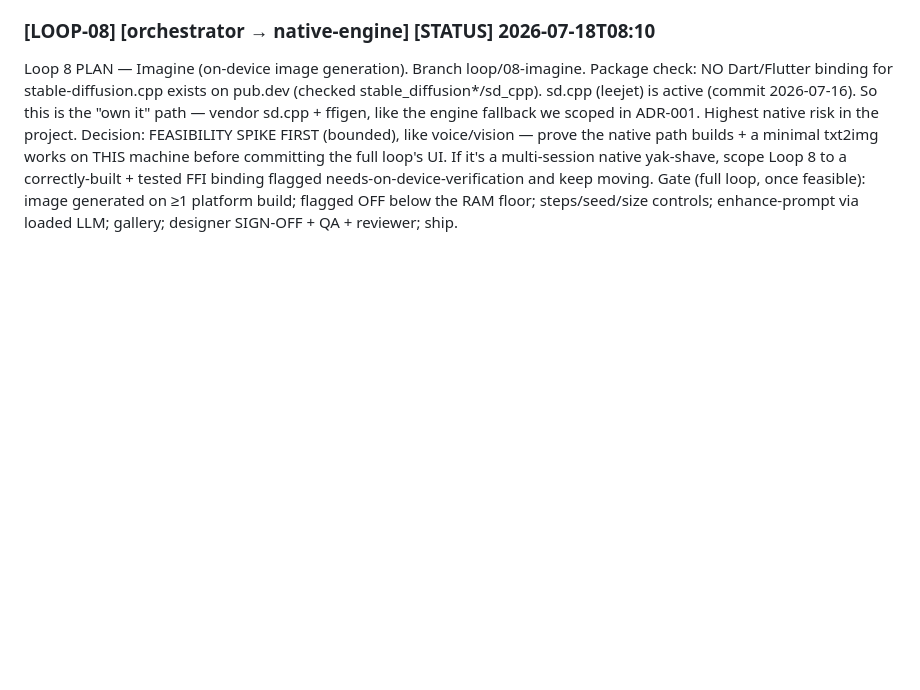
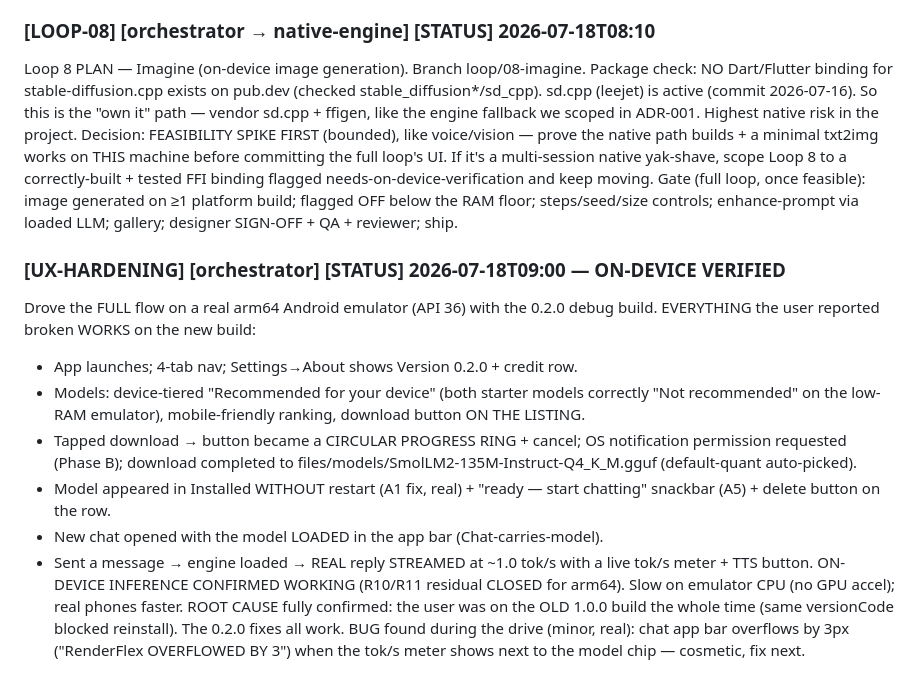
Before and after one commit to AnshRajput/dhruva-app, a Markdown page: orchestra/BLACKBOARD.md, the part around the change. GitHub-like rendering; blank space fills up the shorter version.

Commit message:
docs: on-device verification — full flow works on real arm64 emulator; chat replies
Co-Authored-By: Claude Fable 5 <noreply@anthropic.com>

```diff
--- a/orchestra/BLACKBOARD.md
+++ b/orchestra/BLACKBOARD.md
@@ -1679,3 +1679,26 @@ correctly-built + tested FFI binding flagged needs-on-device-verification and
 keep moving. Gate (full loop, once feasible): image generated on ≥1 platform
 build; flagged OFF below the RAM floor; steps/seed/size controls; enhance-prompt
 via loaded LLM; gallery; designer SIGN-OFF + QA + reviewer; ship.
+
+### [UX-HARDENING] [orchestrator] [STATUS] 2026-07-18T09:00 — ON-DEVICE VERIFIED
+Drove the FULL flow on a real arm64 Android emulator (API 36) with the 0.2.0
+debug build. EVERYTHING the user reported broken WORKS on the new build:
+- App launches; 4-tab nav; Settings→About shows Version 0.2.0 + credit row.
+- Models: device-tiered "Recommended for your device" (both starter models
+  correctly "Not recommended" on the low-RAM emulator), mobile-friendly ranking,
+  download button ON THE LISTING.
+- Tapped download → button became a CIRCULAR PROGRESS RING + cancel; OS
+  notification permission requested (Phase B); download completed to
+  files/models/SmolLM2-135M-Instruct-Q4_K_M.gguf (default-quant auto-picked).
+- Model appeared in Installed WITHOUT restart (A1 fix, real) + "ready — start
+  chatting" snackbar (A5) + delete button on the row.
+- New chat opened with the model LOADED in the app bar (Chat-carries-model).
+- Sent a message → engine loaded → REAL reply STREAMED at ~1.0 tok/s with a
+  live tok/s meter + TTS button. ON-DEVICE INFERENCE CONFIRMED WORKING (R10/R11
+  residual CLOSED for arm64). Slow on emulator CPU (no GPU accel); real phones
+  faster.
+ROOT CAUSE fully confirmed: the user was on the OLD 1.0.0 build the whole time
+(same versionCode blocked reinstall). The 0.2.0 fixes all work.
+BUG found during the drive (minor, real): chat app bar overflows by 3px
+("RenderFlex OVERFLOWED BY 3") when the tok/s meter shows next to the model
+chip — cosmetic, fix next.
```
